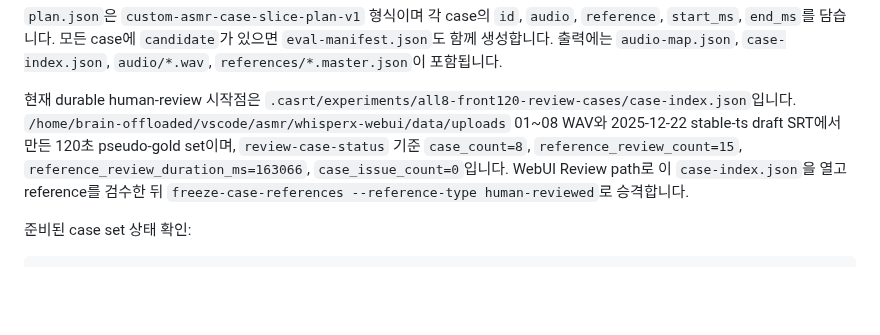
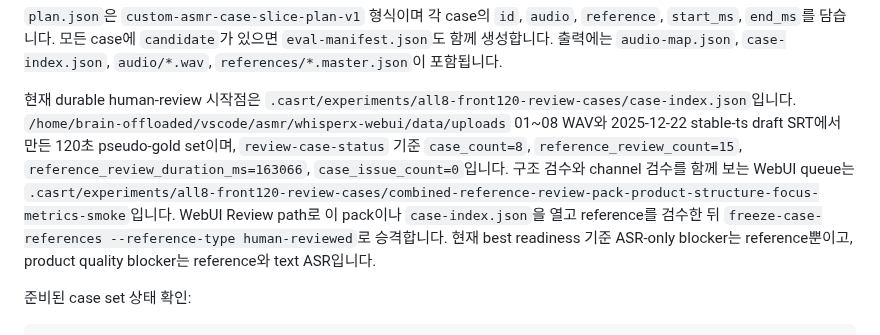
Before and after one commit to functionmodtick0/custom-asmr-srt-stack, a Markdown page: README.md, the part around the change. Rendered like a GitHub page; blank space fills up the shorter version.

Commit message:
docs: record current best readiness

```diff
--- a/README.md
+++ b/README.md
@@ -390,7 +390,7 @@ uv run casrt prepare-review-cases plan.json -o cases --json
 
 `plan.json`은 `custom-asmr-case-slice-plan-v1` 형식이며 각 case의 `id`, `audio`, `reference`, `start_ms`, `end_ms`를 담습니다. 모든 case에 `candidate`가 있으면 `eval-manifest.json`도 함께 생성합니다. 출력에는 `audio-map.json`, `case-index.json`, `audio/*.wav`, `references/*.master.json`이 포함됩니다.
 
-현재 durable human-review 시작점은 `.casrt/experiments/all8-front120-review-cases/case-index.json`입니다. `/home/brain-offloaded/vscode/asmr/whisperx-webui/data/uploads` 01~08 WAV와 2025-12-22 stable-ts draft SRT에서 만든 120초 pseudo-gold set이며, `review-case-status` 기준 `case_count=8`, `reference_review_count=15`, `reference_review_duration_ms=163066`, `case_issue_count=0`입니다. WebUI Review path로 이 `case-index.json`을 열고 reference를 검수한 뒤 `freeze-case-references --reference-type human-reviewed`로 승격합니다.
+현재 durable human-review 시작점은 `.casrt/experiments/all8-front120-review-cases/case-index.json`입니다. `/home/brain-offloaded/vscode/asmr/whisperx-webui/data/uploads` 01~08 WAV와 2025-12-22 stable-ts draft SRT에서 만든 120초 pseudo-gold set이며, `review-case-status` 기준 `case_count=8`, `reference_review_count=15`, `reference_review_duration_ms=163066`, `case_issue_count=0`입니다. 구조 검수와 channel 검수를 함께 보는 WebUI queue는 `.casrt/experiments/all8-front120-review-cases/combined-reference-review-pack-product-structure-focus-metrics-smoke`입니다. WebUI Review path로 이 pack이나 `case-index.json`을 열고 reference를 검수한 뒤 `freeze-case-references --reference-type human-reviewed`로 승격합니다. 현재 best readiness 기준 ASR-only blocker는 reference뿐이고, product quality blocker는 reference와 text ASR입니다.
 
 준비된 case set 상태 확인:
 
```
Also changed, not shown: docs/local-asr-pipeline.md (+1 -0 lines).
